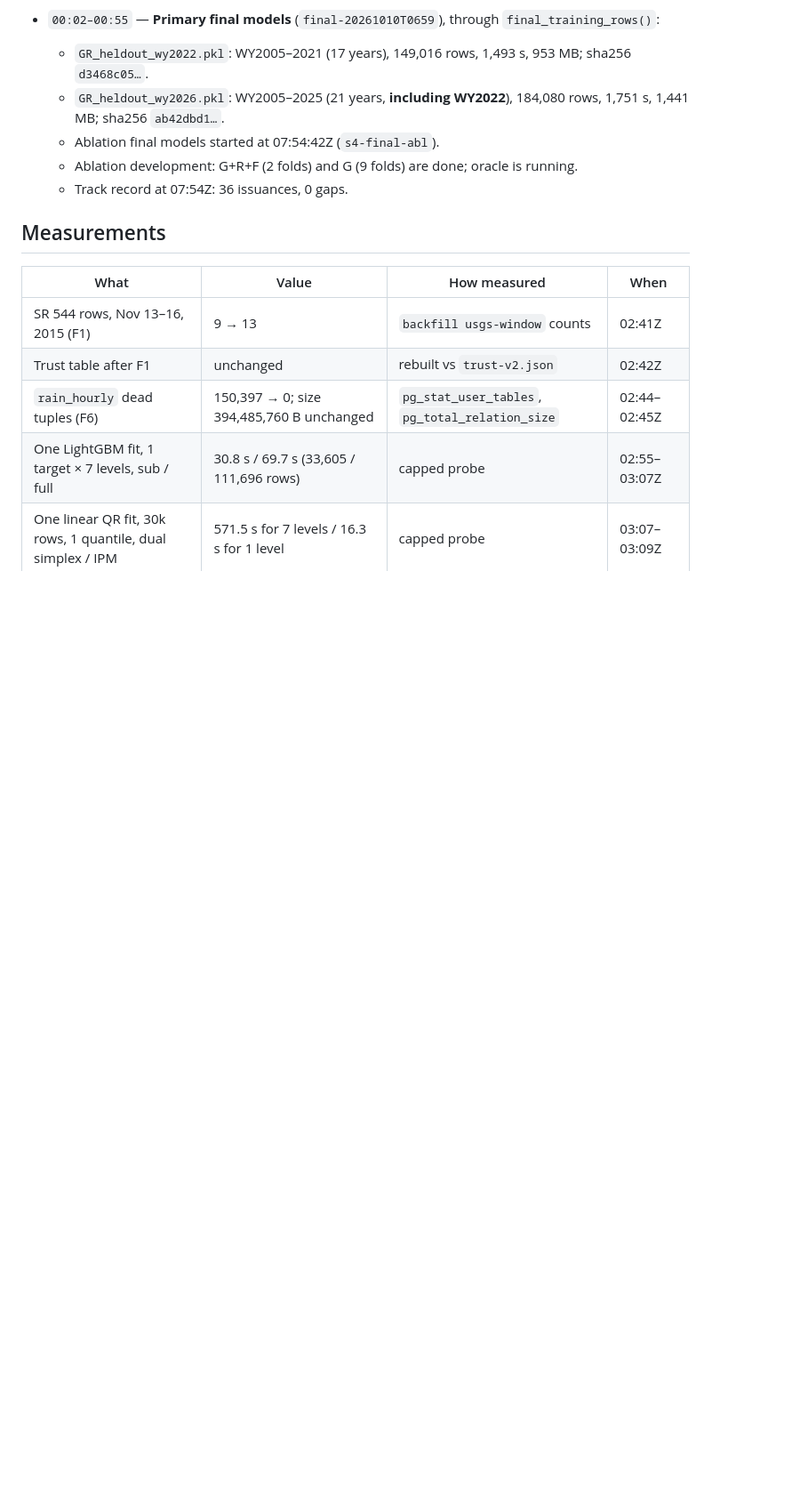
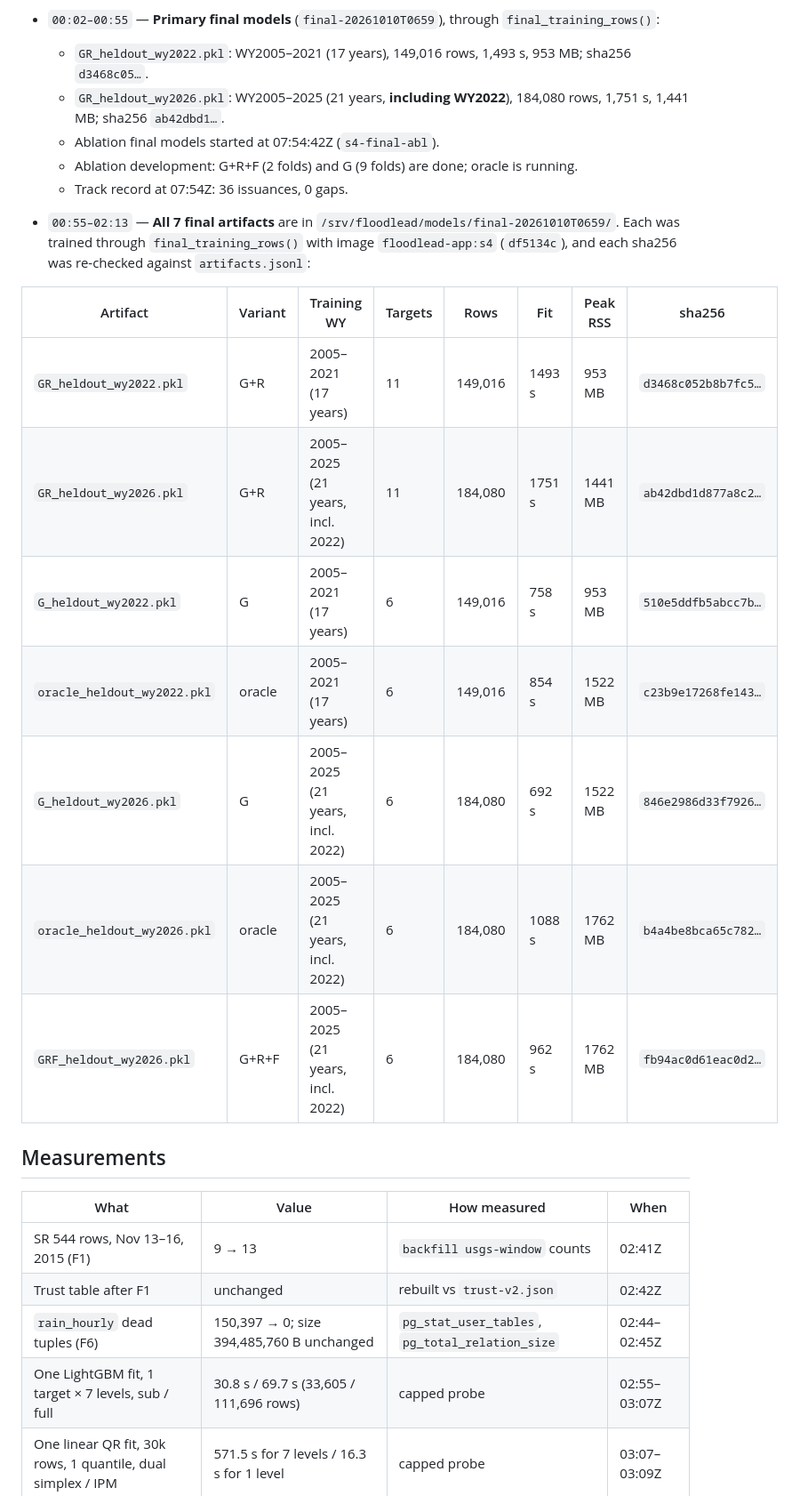
Before and after one commit to agenticraptor/trilemma-datathon-FloodLeadBC, a Markdown page: docs/stages/STAGE-04-model.md, the part around the change. Shown at 89% size. GitHub-like rendering; blank space fills up the shorter version.

Commit message:
Stage doc: all 7 final artifacts (A2 folds, training years, hashes re-checked)
Co-Authored-By: Claude Opus 5.5 <noreply@anthropic.com>
Claude-Session: https://claude.ai/code/session_014qg9nAECb4vvmwhMMLTSaw

```diff
--- a/docs/stages/STAGE-04-model.md
+++ b/docs/stages/STAGE-04-model.md
@@ -345,6 +345,18 @@ The relay (trust table) and the official scorecard already stand on their own; t
   - Ablation development: G+R+F (2 folds) and G (9 folds) are done; oracle is running.
   - Track record at 07:54Z: 36 issuances, 0 gaps.
 
+- `00:55–02:13` — **All 7 final artifacts** are in `/srv/floodlead/models/final-20261010T0659/`. Each was trained through `final_training_rows()` with image `floodlead-app:s4` (`df5134c`), and each sha256 was re-checked against `artifacts.jsonl`:
+
+| Artifact | Variant | Training WY | Targets | Rows | Fit | Peak RSS | sha256 |
+|---|---|---|---|---|---|---|---|
+| `GR_heldout_wy2022.pkl` | G+R | 2005–2021 (17 years) | 11 | 149,016 | 1493 s | 953 MB | `d3468c052b8b7fc5…` |
+| `GR_heldout_wy2026.pkl` | G+R | 2005–2025 (21 years, incl. 2022) | 11 | 184,080 | 1751 s | 1441 MB | `ab42dbd1d877a8c2…` |
+| `G_heldout_wy2022.pkl` | G | 2005–2021 (17 years) | 6 | 149,016 | 758 s | 953 MB | `510e5ddfb5abcc7b…` |
+| `oracle_heldout_wy2022.pkl` | oracle | 2005–2021 (17 years) | 6 | 149,016 | 854 s | 1522 MB | `c23b9e17268fe143…` |
+| `G_heldout_wy2026.pkl` | G | 2005–2025 (21 years, incl. 2022) | 6 | 184,080 | 692 s | 1522 MB | `846e2986d33f7926…` |
+| `oracle_heldout_wy2026.pkl` | oracle | 2005–2025 (21 years, incl. 2022) | 6 | 184,080 | 1088 s | 1762 MB | `b4a4be8bca65c782…` |
+| `GRF_heldout_wy2026.pkl` | G+R+F | 2005–2025 (21 years, incl. 2022) | 6 | 184,080 | 962 s | 1762 MB | `fb94ac0d61eac0d2…` |
+
 ## Measurements
 
 | What | Value | How measured | When |
```
